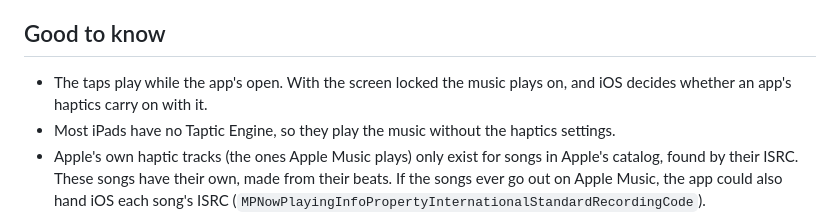
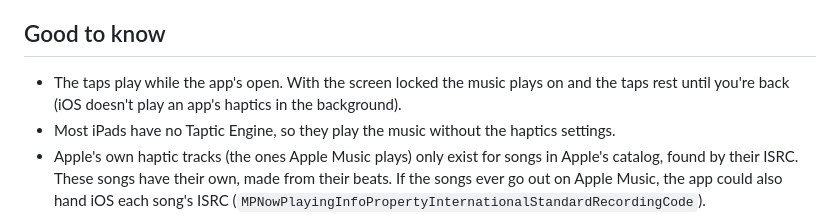
Before and after one commit to jasonmuse/muse-jukebox, a Markdown page: ios/README.md, the part around the change. Drawn GitHub-style.

Commit message:
The app's README: the taps rest while the screen's locked
Co-Authored-By: Claude Opus 5.5 <noreply@anthropic.com>
Claude-Session: https://claude.ai/code/session_01HhL4JsnZ34F9n7yhkMgPF3

```diff
--- a/ios/README.md
+++ b/ios/README.md
@@ -61,8 +61,8 @@ an update. The copies built into the app are for when it first opens without sig
 
 ## Good to know
 
-- The taps play while the app's open. With the screen locked the music plays on, and iOS decides
-  whether an app's haptics carry on with it.
+- The taps play while the app's open. With the screen locked the music plays on and the taps rest
+  until you're back (iOS doesn't play an app's haptics in the background).
 - Most iPads have no Taptic Engine, so they play the music without the haptics settings.
 - Apple's own haptic tracks (the ones Apple Music plays) only exist for songs in Apple's catalog,
   found by their ISRC. These songs have their own, made from their beats. If the songs ever go out on
```
